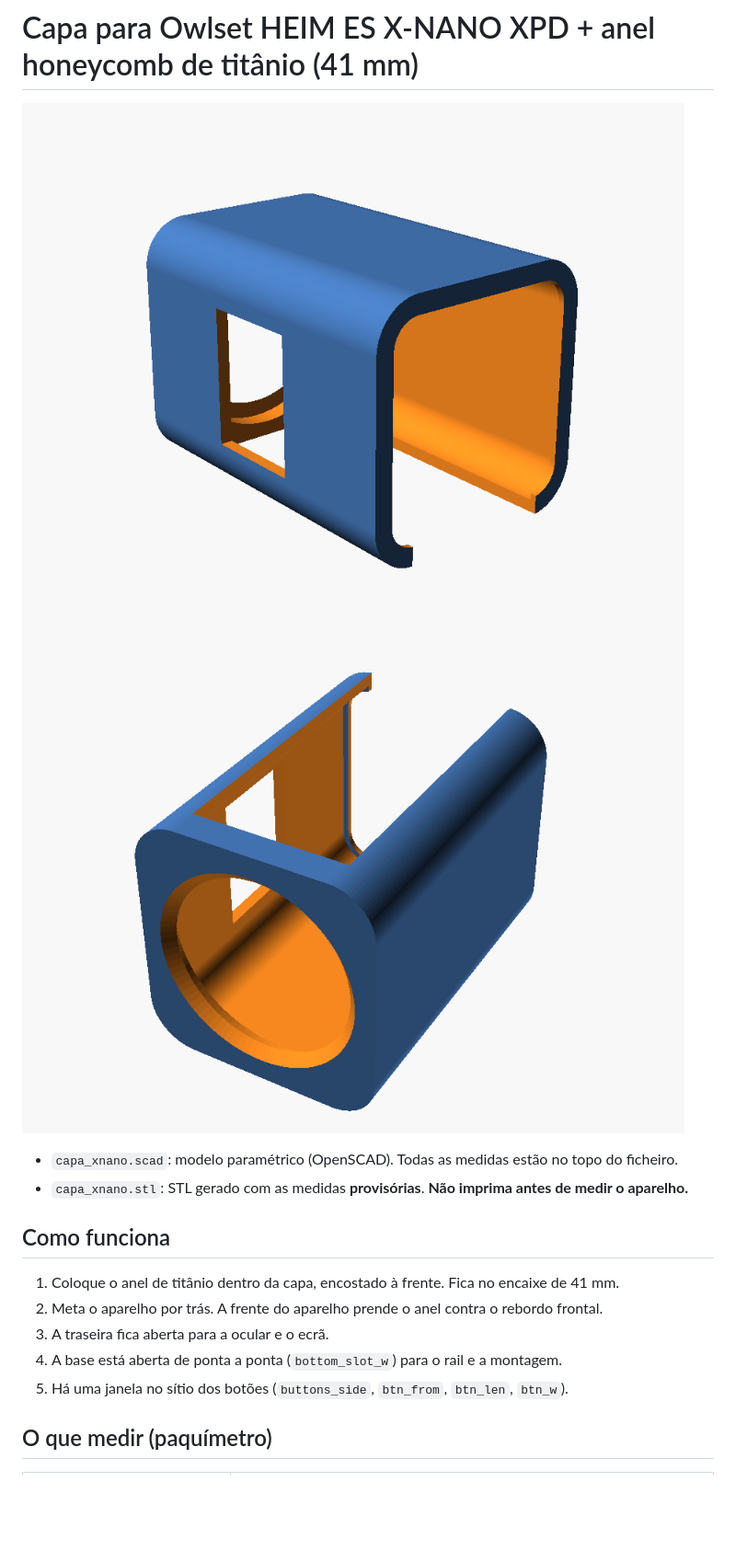
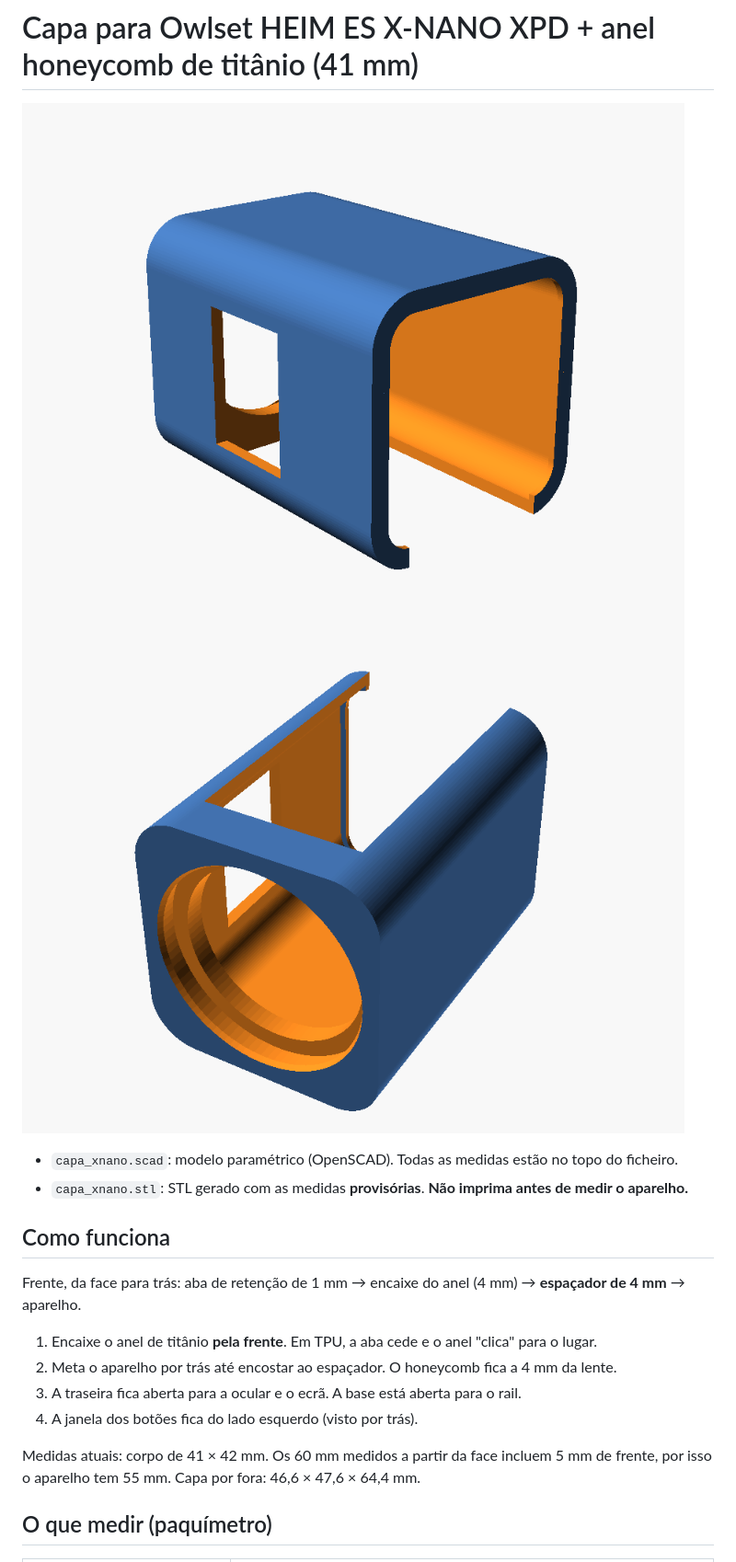
Before and after one commit to ivo12345-dotcom/meu-primeiro-repo, a Markdown page: capa-xnano/README.md, the part around the change. Shown at 92% size. GitHub-like rendering; pictures changed too: capa-xnano/preview.png, capa-xnano/preview_baixo.png; blank space fills up the shorter version.

Commit message:
Capa: anel entra pela frente, espaçador de 4 mm até à lente
Co-Authored-By: Claude Opus 5.5 <noreply@anthropic.com>
Claude-Session: https://claude.ai/code/session_01QqV9W2LNvGErCrVkwMGhkT

```diff
--- a/capa-xnano/README.md
+++ b/capa-xnano/README.md
@@ -6,11 +6,14 @@
 - `capa_xnano.stl`: STL gerado com as medidas **provisórias**. **Não imprima antes de medir o aparelho.**
 
 ## Como funciona
-1. Coloque o anel de titânio dentro da capa, encostado à frente. Fica no encaixe de 41 mm.
-2. Meta o aparelho por trás. A frente do aparelho prende o anel contra o rebordo frontal.
-3. A traseira fica aberta para a ocular e o ecrã.
-4. A base está aberta de ponta a ponta (`bottom_slot_w`) para o rail e a montagem.
-5. Há uma janela no sítio dos botões (`buttons_side`, `btn_from`, `btn_len`, `btn_w`).
+Frente, da face para trás: aba de retenção de 1 mm → encaixe do anel (4 mm) → **espaçador de 4 mm** → aparelho.
+1. Encaixe o anel de titânio **pela frente**. Em TPU, a aba cede e o anel "clica" para o lugar.
+2. Meta o aparelho por trás até encostar ao espaçador. O honeycomb fica a 4 mm da lente.
+3. A traseira fica aberta para a ocular e o ecrã. A base está aberta para o rail.
+4. A janela dos botões fica do lado esquerdo (visto por trás).
+
+Medidas atuais: corpo de 41 × 42 mm. Os 60 mm medidos a partir da face incluem 5 mm de frente, por isso o aparelho tem 55 mm.
+Capa por fora: 46,6 × 47,6 × 64,4 mm.
 
 ## O que medir (paquímetro)
 | Parâmetro | O que é |
```
Also changed, not shown: 2 other files.
